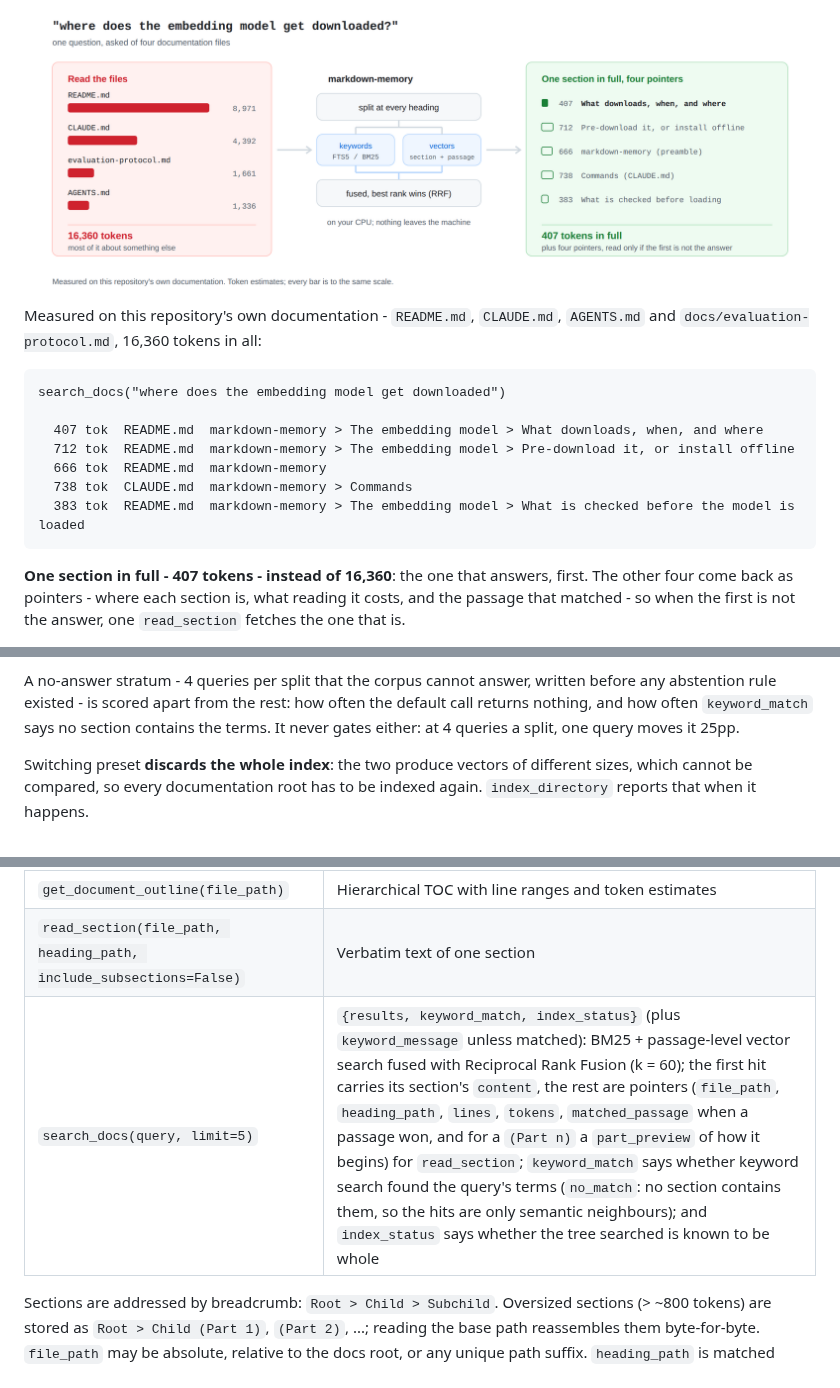
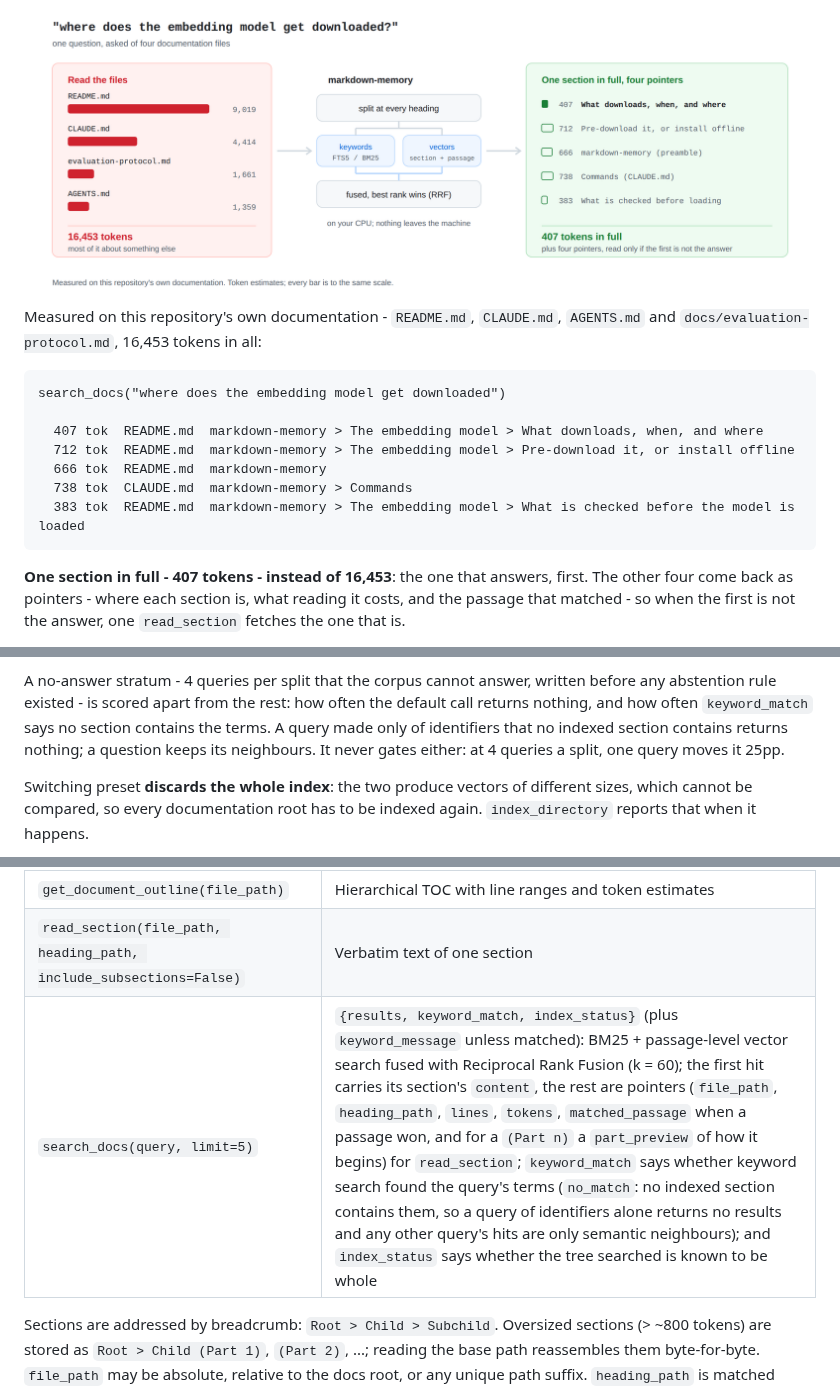
Before and after one commit to hishamkaram/markdown-memory, a Markdown page: README.md, 3 parts joined by grey strips. Drawn GitHub-style; pictures changed too: docs/assets/how-it-works-light.png.

````diff
--- a/README.md
+++ b/README.md
@@ -12,14 +12,14 @@ back as the section that answers it, quoted verbatim, with pointers to the next
   <source media="(prefers-color-scheme: dark)" srcset="https://raw.githubusercontent.com/hishamkaram/markdown-memory/main/docs/assets/how-it-works-dark.svg">
   <source srcset="https://raw.githubusercontent.com/hishamkaram/markdown-memory/main/docs/assets/how-it-works-light.svg">
   <img src="https://raw.githubusercontent.com/hishamkaram/markdown-memory/main/docs/assets/how-it-works-light.png" width="100%"
-       alt="One question asked of four documentation files. Reading them whole costs 16,360
+       alt="One question asked of four documentation files. Reading them whole costs 16,453
             tokens. markdown-memory splits them at every heading, ranks by keywords and by
             vectors, fuses the two, and returns the section that answers in full, 407
             tokens, with four pointers to the rest.">
 </picture>
 
 Measured on this repository's own documentation - `README.md`, `CLAUDE.md`, `AGENTS.md` and
-`docs/evaluation-protocol.md`, 16,360 tokens in all:
+`docs/evaluation-protocol.md`, 16,453 tokens in all:
 
 ```
 search_docs("where does the embedding model get downloaded")
@@ -31,7 +31,7 @@ search_docs("where does the embedding model get downloaded")
   383 tok  README.md  markdown-memory > The embedding model > What is checked before the model is loaded
 ```
 
-**One section in full - 407 tokens - instead of 16,360**: the one that answers, first. The
+**One section in full - 407 tokens - instead of 16,453**: the one that answers, first. The
 other four come back as pointers - where each section is, what reading it costs, and the
 passage that matched - so when the first is not the answer, one `read_section` fetches the
 one that is.
@@ -316,8 +316,9 @@ roughly 50-80.
 
 A no-answer stratum - 4 queries per split that the corpus cannot answer, written before any
 abstention rule existed - is scored apart from the rest: how often the default call returns
-nothing, and how often `keyword_match` says no section contains the terms. It never gates
-either: at 4 queries a split, one query moves it 25pp.
+nothing, and how often `keyword_match` says no section contains the terms. A query made only
+of identifiers that no indexed section contains returns nothing; a question keeps its neighbours.
+It never gates either: at 4 queries a split, one query moves it 25pp.
 
 Switching preset **discards the whole index**: the two produce vectors of different sizes,
 which cannot be compared, so every documentation root has to be indexed again.
@@ -362,7 +363,7 @@ the revision is pinned. See [License](#license) for what that means for you.
 | `list_documents(directory="")` | `{documents, index_status}`: indexed paths, titles and section counts, and whether a full index run vouches for them |
 | `get_document_outline(file_path)` | Hierarchical TOC with line ranges and token estimates |
 | `read_section(file_path, heading_path, include_subsections=False)` | Verbatim text of one section |
-| `search_docs(query, limit=5)` | `{results, keyword_match, index_status}` (plus `keyword_message` unless matched): BM25 + passage-level vector search fused with Reciprocal Rank Fusion (k = 60); the first hit carries its section's `content`, the rest are pointers (`file_path`, `heading_path`, `lines`, `tokens`, `matched_passage` when a passage won, and for a `(Part n)` a `part_preview` of how it begins) for `read_section`; `keyword_match` says whether keyword search found the query's terms (`no_match`: no section contains them, so the hits are only semantic neighbours); and `index_status` says whether the tree searched is known to be whole |
+| `search_docs(query, limit=5)` | `{results, keyword_match, index_status}` (plus `keyword_message` unless matched): BM25 + passage-level vector search fused with Reciprocal Rank Fusion (k = 60); the first hit carries its section's `content`, the rest are pointers (`file_path`, `heading_path`, `lines`, `tokens`, `matched_passage` when a passage won, and for a `(Part n)` a `part_preview` of how it begins) for `read_section`; `keyword_match` says whether keyword search found the query's terms (`no_match`: no indexed section contains them, so a query of identifiers alone returns no results and any other query's hits are only semantic neighbours); and `index_status` says whether the tree searched is known to be whole |
 
 Sections are addressed by breadcrumb: `Root > Child > Subchild`. Oversized sections
 (> ~800 tokens) are stored as `Root > Child (Part 1)`, `(Part 2)`, ...; reading the base
````
Also changed, not shown: AGENTS.md (+3 -2 lines), CLAUDE.md (+3 -2 lines), docs/assets/how-it-works-dark.png, 15 other files.
